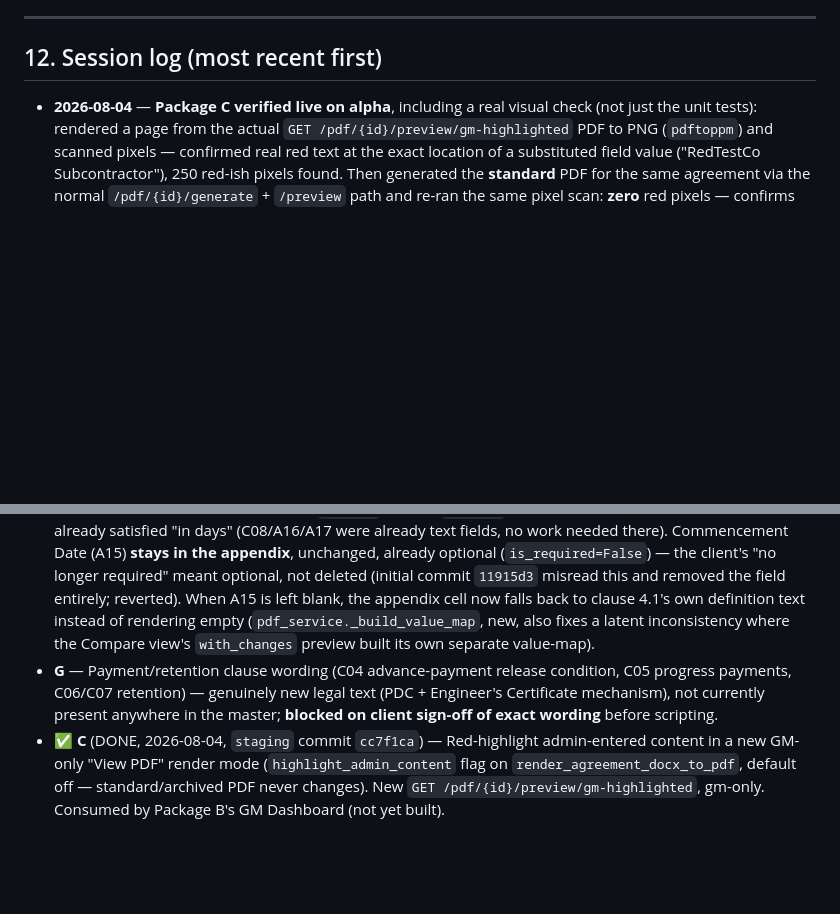
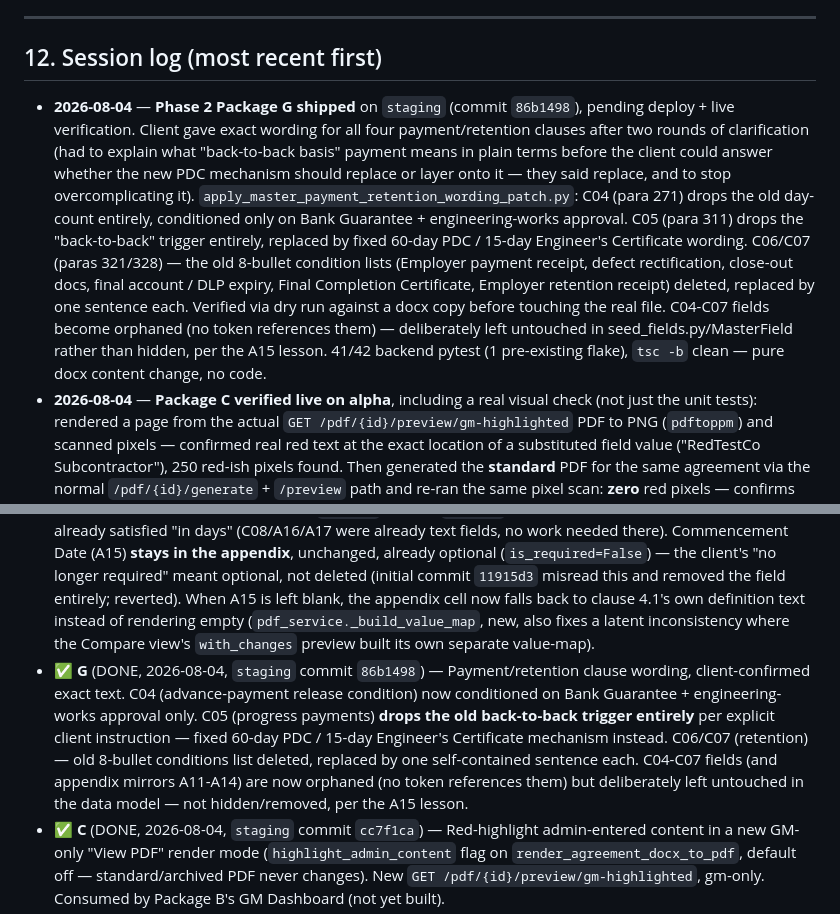
Before and after one commit to Dobaaa/SAMS-Intial-Project, a Markdown page: CLAUDE.md, 2 parts joined by grey strips. Rendered like a GitHub page; blank space fills up the shorter version.

Commit message:
docs: mark Phase 2 Package G done
Co-Authored-By: Claude Opus 4.7 (1M context) <noreply@anthropic.com>

```diff
--- a/CLAUDE.md
+++ b/CLAUDE.md
@@ -158,6 +158,7 @@ No confirmation needed unless the change is destructive to the DB (e.g. dropping
 
 ## 12. Session log (most recent first)
 
+- **2026-08-04** — **Phase 2 Package G shipped** on `staging` (commit `86b1498`), pending deploy + live verification. Client gave exact wording for all four payment/retention clauses after two rounds of clarification (had to explain what "back-to-back basis" payment means in plain terms before the client could answer whether the new PDC mechanism should replace or layer onto it — they said replace, and to stop overcomplicating it). `apply_master_payment_retention_wording_patch.py`: C04 (para 271) drops the old day-count entirely, conditioned only on Bank Guarantee + engineering-works approval. C05 (para 311) drops the "back-to-back" trigger entirely, replaced by fixed 60-day PDC / 15-day Engineer's Certificate wording. C06/C07 (paras 321/328) — the old 8-bullet condition lists (Employer payment receipt, defect rectification, close-out docs, final account / DLP expiry, Final Completion Certificate, Employer retention receipt) deleted, replaced by one sentence each. Verified via dry run against a docx copy before touching the real file. C04-C07 fields become orphaned (no token references them) — deliberately left untouched in seed_fields.py/MasterField rather than hidden, per the A15 lesson. 41/42 backend pytest (1 pre-existing flake), `tsc -b` clean — pure docx content change, no code.
 - **2026-08-04** — **Package C verified live on alpha**, including a real visual check (not just the unit tests): rendered a page from the actual `GET /pdf/{id}/preview/gm-highlighted` PDF to PNG (`pdftoppm`) and scanned pixels — confirmed real red text at the exact location of a substituted field value ("RedTestCo Subcontractor"), 250 red-ish pixels found. Then generated the **standard** PDF for the same agreement via the normal `/pdf/{id}/generate` + `/preview` path and re-ran the same pixel scan: **zero** red pixels — confirms the critical safety property (`highlight_admin_content` default-off) holds on a real render, not just in code review. Also confirmed role gating: non-GM (admin) gets 403 on the highlighted endpoint, GM gets 200. Cleaned up (agreement/project/both throwaway users; both logins 401 afterward).
 - **2026-08-04** — **Phase 2 Package C shipped** on `staging` (commit `cc7f1ca`), pending deploy + live verification. New `highlight_admin_content` render mode: `_add_rpr_style`/`_emit_styled_run` gain a `color` param (`<w:color w:val="FF0000"/>` on the run's rPr); `_substitute_in_paragraph` colors only the substituted field-value runs (never the boilerplate between tokens); threaded through `render_agreement_docx_to_pdf`, default `False`. New `GET /pdf/{id}/preview/gm-highlighted`, gated `require_role(RoleEnum.gm)`, modeled on the existing `with_changes` preview endpoint. Known limitation: Pass 2 (tokens inside pending track-change spans) has no run isolation, so those values won't render red — documented, not blocking. New `backend/tests/test_docx_pdf_service.py`, direct unit tests on `_substitute_in_paragraph` (no DB/HTTP/LibreOffice needed). 41/42 backend pytest (1 pre-existing flake), `tsc -b` clean — no frontend work in this package (GM Dashboard consuming this endpoint is Package B).
 - **2026-08-04** — **Corrected Package F verified live on alpha**: migration `021_show_a15_again` applied cleanly. Confirmed `GET /workflow/agreements/{id}/appendix-fields` returns A15 again (`is_required: false`, unchanged). Real render with A15 left blank: Appendix Table 3 now shows "Commencement Date | 4.1 | The date specified in the written instruction issued by the Main Contractor directing the Subcontractor to commence the Subcontract Works" — no longer blank. Entered `A15=2026-09-01` and regenerated: renders as "01st September 2026" (long-date superscript formatting via `DATE_FIELDS` still works), and clause 4.3's original sentence is back verbatim ("...within {{C08}} from the Commencement Date or by {{A17}}."). Cleaned up (agreement/project/user; throwaway login 401s).
@@ -200,7 +201,7 @@ BGCC's Phase 2 wishlist (`~/Downloads/Approval process shall be step by step .md
 - ✅ **A** (DONE, 2026-08-04, `staging` commit `734c69d`, deployed to alpha) — Reversed §4 rule #4 back to sequential: chain reorder to Accounts→PD→OM→GM, real ordering guard in `approve_step` (the flat model had none), 3-button reviewer UI (Approved / Approved with comments / Rejected with comments) replacing the old Approve+Comment pair, wiring the already-built-but-previously-unused `return_step`/`/workflow/{id}/return` into the frontend. "QS" in "Admin/QS→Accounts..." = the drafting Admin, not a new role — the dormant `quality_surveyor` DB role stays unused.
 - ✅ **H** (DONE, 2026-08-04, `staging` commit `22ead74`) — Guard in `generate_agreement_pdf` blocking PDF regeneration for completed/executed agreements (closes the version-pinning gap noted in §4 rule #2). Landed before F/G, as planned.
 - ✅ **F** (DONE, 2026-08-04, corrected in `staging` commit `4684b4b` — see session log) — Time-for-Completion already satisfied "in days" (C08/A16/A17 were already text fields, no work needed there). Commencement Date (A15) **stays in the appendix**, unchanged, already optional (`is_required=False`) — the client's "no longer required" meant optional, not deleted (initial commit `11915d3` misread this and removed the field entirely; reverted). When A15 is left blank, the appendix cell now falls back to clause 4.1's own definition text instead of rendering empty (`pdf_service._build_value_map`, new, also fixes a latent inconsistency where the Compare view's `with_changes` preview built its own separate value-map).
-- **G** — Payment/retention clause wording (C04 advance-payment release condition, C05 progress payments, C06/C07 retention) — genuinely new legal text (PDC + Engineer's Certificate mechanism), not currently present anywhere in the master; **blocked on client sign-off of exact wording** before scripting.
+- ✅ **G** (DONE, 2026-08-04, `staging` commit `86b1498`) — Payment/retention clause wording, client-confirmed exact text. C04 (advance-payment release condition) now conditioned on Bank Guarantee + engineering-works approval only. C05 (progress payments) **drops the old back-to-back trigger entirely** per explicit client instruction — fixed 60-day PDC / 15-day Engineer's Certificate mechanism instead. C06/C07 (retention) — old 8-bullet conditions list deleted, replaced by one self-contained sentence each. C04-C07 fields (and appendix mirrors A11-A14) are now orphaned (no token references them) but deliberately left untouched in the data model — not hidden/removed, per the A15 lesson.
 - ✅ **C** (DONE, 2026-08-04, `staging` commit `cc7f1ca`) — Red-highlight admin-entered content in a new GM-only "View PDF" render mode (`highlight_admin_content` flag on `render_agreement_docx_to_pdf`, default off — standard/archived PDF never changes). New `GET /pdf/{id}/preview/gm-highlighted`, gm-only. Consumed by Package B's GM Dashboard (not yet built).
 - **D** — New simple 3-column Compare table (Original/Revised+Amendment/Generated-by) for GM Portal, reusing the existing `agreement_clause_revisions` data — does **not** touch the existing `AgreementCompare.tsx`/`ClauseRevisionsPanel.tsx` used elsewhere.
 - **B** — New restricted GM Dashboard (5 columns, View PDF + Compare only); GM's nav fully redirects here away from the general `ReviewerDashboard`.
```
